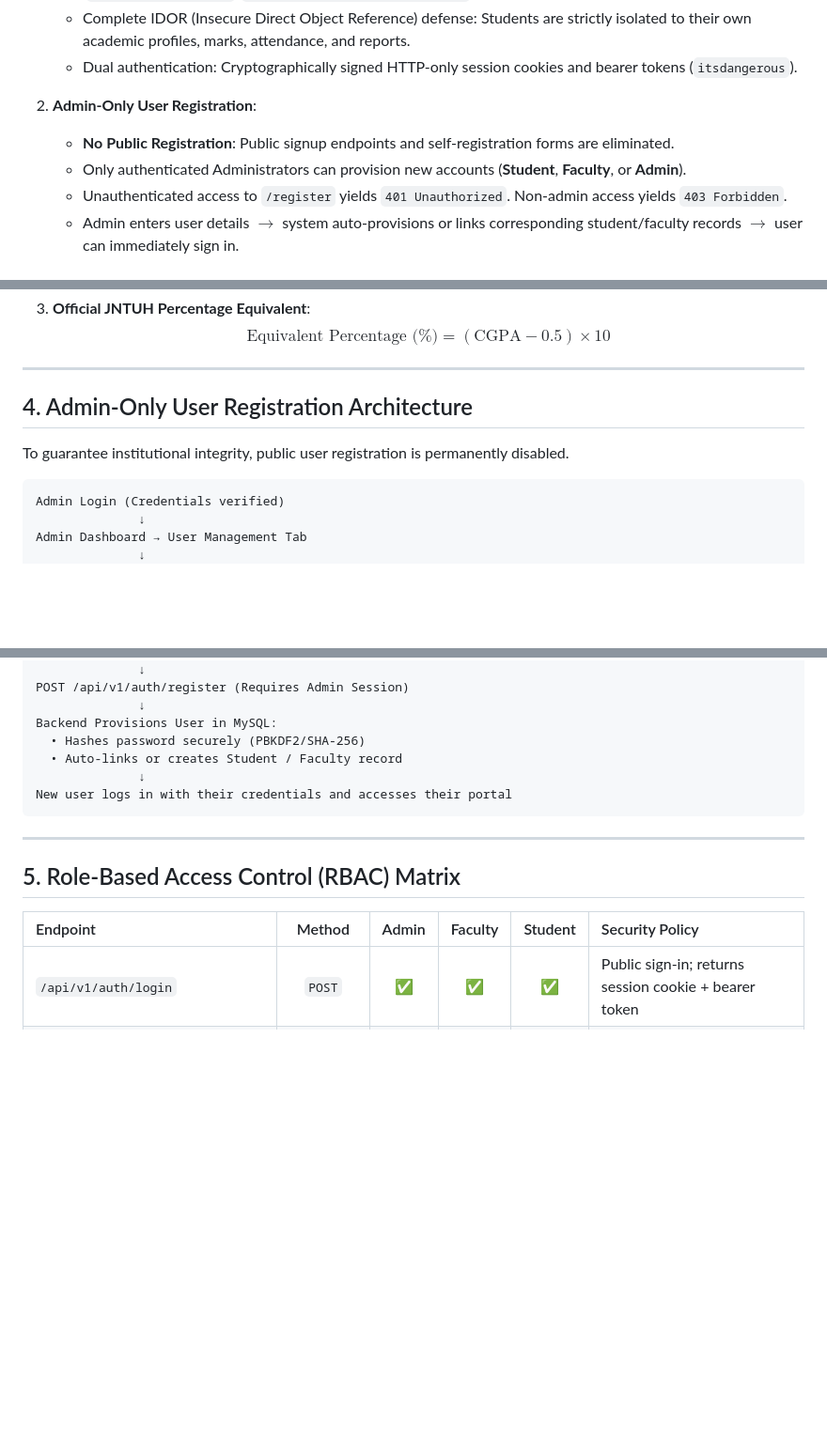
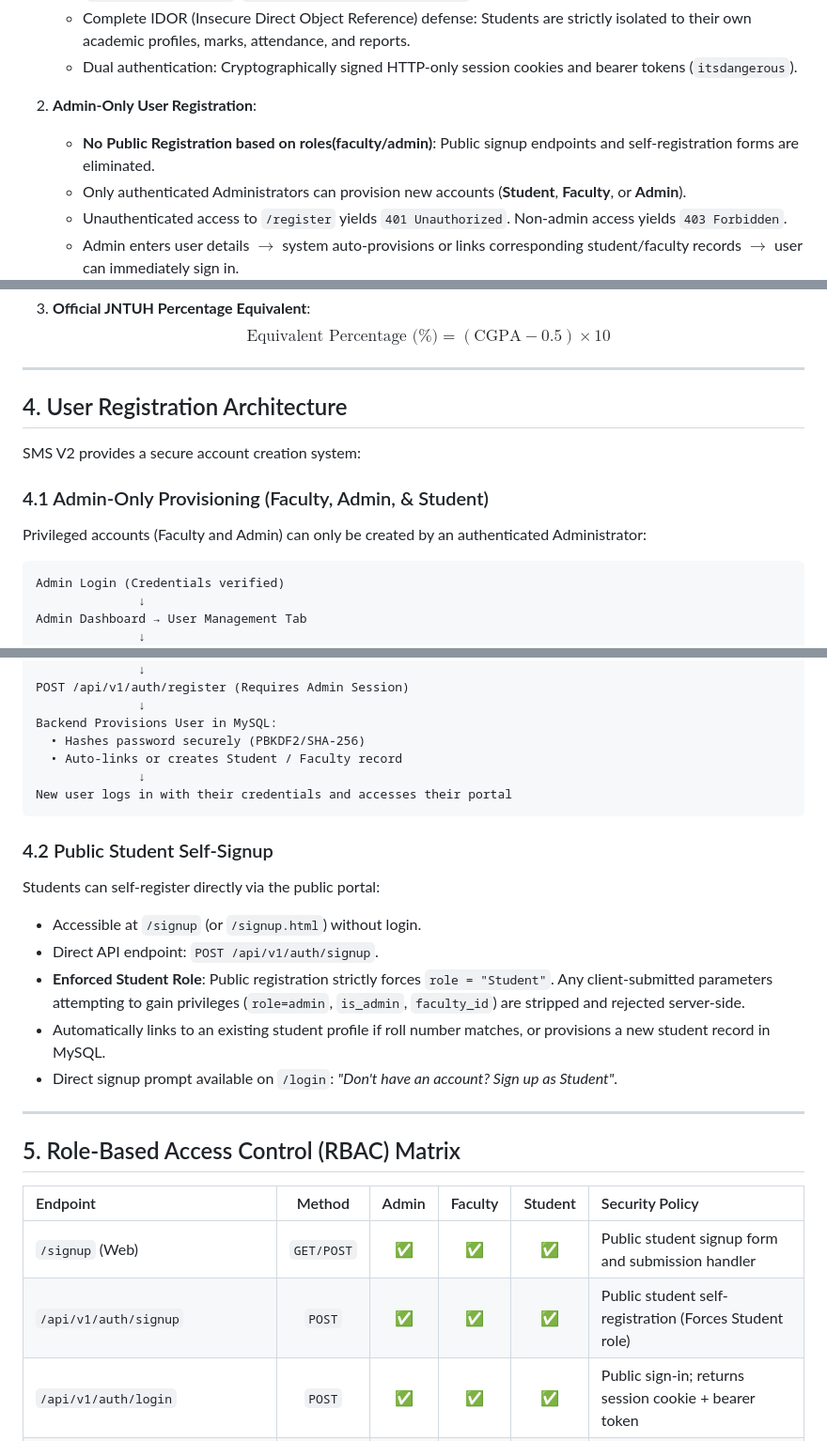
Before and after one commit to bijjamcharan09-cyber/student_web, a Markdown page: student_system/README.md, 3 parts joined by grey strips. Shown at 94% size. Rendered like a GitHub page; blank space fills up the shorter version.

Commit message:
Modify readme according to new feature public signup(only student role)

````diff
--- a/student_system/README.md
+++ b/student_system/README.md
@@ -34,7 +34,7 @@ Version 2.0 provides an enterprise-grade academic management architecture with f
    - Dual authentication: Cryptographically signed HTTP-only session cookies and bearer tokens (`itsdangerous`).
 
 2. **Admin-Only User Registration**:
-   - **No Public Registration**: Public signup endpoints and self-registration forms are eliminated.
+   - **No Public Registration based on roles(faculty/admin)**: Public signup endpoints and self-registration forms are eliminated.
    - Only authenticated Administrators can provision new accounts (**Student**, **Faculty**, or **Admin**).
    - Unauthenticated access to `/register` yields `401 Unauthorized`. Non-admin access yields `403 Forbidden`.
    - Admin enters user details $\to$ system auto-provisions or links corresponding student/faculty records $\to$ user can immediately sign in.
@@ -118,9 +118,12 @@ Under JNTUH regulations, student evaluation follows an absolute 10-point scale:
 
 ---
 
-## 4. Admin-Only User Registration Architecture
+## 4. User Registration Architecture
 
-To guarantee institutional integrity, public user registration is permanently disabled.
+SMS V2 provides a secure account creation system:
+
+### 4.1 Admin-Only Provisioning (Faculty, Admin, & Student)
+Privileged accounts (Faculty and Admin) can only be created by an authenticated Administrator:
 
 ```text
 Admin Login (Credentials verified)
@@ -145,12 +148,22 @@ Backend Provisions User in MySQL:
 New user logs in with their credentials and accesses their portal
 ```
 
+### 4.2 Public Student Self-Signup
+Students can self-register directly via the public portal:
+- Accessible at `/signup` (or `/signup.html`) without login.
+- Direct API endpoint: `POST /api/v1/auth/signup`.
+- **Enforced Student Role**: Public registration strictly forces `role = "Student"`. Any client-submitted parameters attempting to gain privileges (`role=admin`, `is_admin`, `faculty_id`) are stripped and rejected server-side.
+- Automatically links to an existing student profile if roll number matches, or provisions a new student record in MySQL.
+- Direct signup prompt available on `/login`: *"Don't have an account? Sign up as Student"*.
+
 ---
 
 ## 5. Role-Based Access Control (RBAC) Matrix
 
 | Endpoint | Method | Admin | Faculty | Student | Security Policy |
 | :--- | :---: | :---: | :---: | :---: | :--- |
+| `/signup` (Web) | `GET/POST`| ✅ | ✅ | ✅ | Public student signup form and submission handler |
+| `/api/v1/auth/signup` | `POST` | ✅ | ✅ | ✅ | Public student self-registration (Forces Student role) |
 | `/api/v1/auth/login` | `POST` | ✅ | ✅ | ✅ | Public sign-in; returns session cookie + bearer token |
 | `/api/v1/auth/logout` | `POST` | ✅ | ✅ | ✅ | Clears session cookie and invalidates client state |
 | `/api/v1/auth/me` | `GET` | ✅ | ✅ | ✅ | Returns authenticated user profile and role |
````
